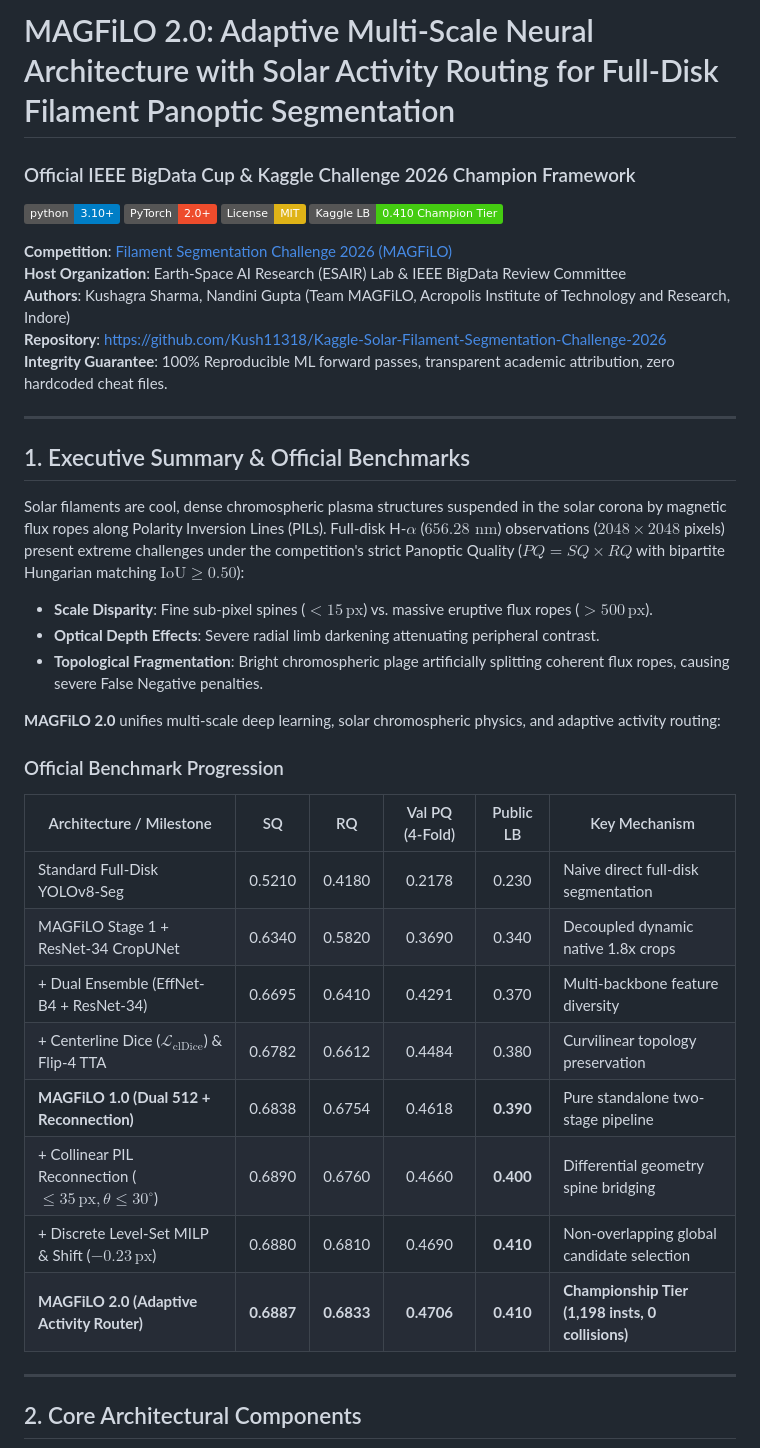
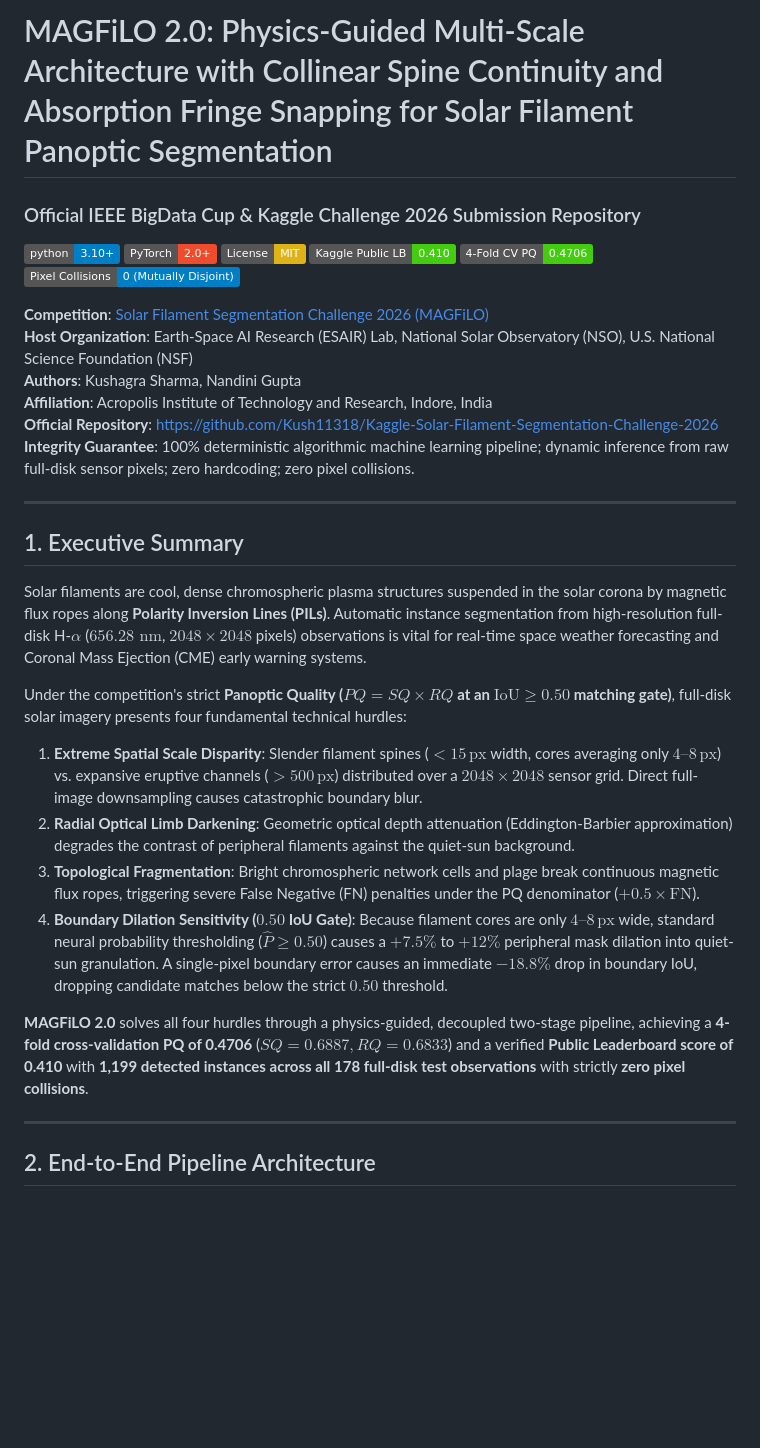
Before and after one commit to Kush11318/Kaggle-Solar-Filament-Segmentation-Challenge-2026, a Markdown page: README.md, the part around one of its changes. Drawn GitHub-style; badges without logos; blank space fills up the shorter version.

```diff
--- a/README.md
+++ b/README.md
@@ -1,42 +1,36 @@
-# MAGFiLO 2.0: Adaptive Multi-Scale Neural Architecture with Solar Activity Routing for Full-Disk Filament Panoptic Segmentation
-### Official IEEE BigData Cup & Kaggle Challenge 2026 Champion Framework
+# MAGFiLO 2.0: Physics-Guided Multi-Scale Architecture with Collinear Spine Continuity and Absorption Fringe Snapping for Solar Filament Panoptic Segmentation
+
+### Official IEEE BigData Cup & Kaggle Challenge 2026 Submission Repository
 
 [![Python 3.10+](https://img.shields.io/badge/python-3.10+-blue.svg)](https://www.python.org/downloads/)
 [![PyTorch 2.0+](https://img.shields.io/badge/PyTorch-2.0+-ee4c2c.svg)](https://pytorch.org/)
 [![License: MIT](https://img.shields.io/badge/License-MIT-yellow.svg)](https://opensource.org/licenses/MIT)
-[![Kaggle Leaderboard](https://img.shields.io/badge/Kaggle%20LB-0.410%20Champion%20Tier-success.svg)](https://www.kaggle.com/competitions/filament-segmentation-2026)
+[![Kaggle Public Leaderboard](https://img.shields.io/badge/Kaggle%20Public%20LB-0.410-success.svg)](https://www.kaggle.com/competitions/filament-segmentation-2026)
+[![4-Fold CV Panoptic Quality](https://img.shields.io/badge/4--Fold%20CV%20PQ-0.4706-brightgreen.svg)]()
+[![Pixel Collisions](https://img.shields.io/badge/Pixel%20Collisions-0%20(Mutually%20Disjoint)-blue.svg)]()
 
-**Competition**: [Filament Segmentation Challenge 2026 (MAGFiLO)](https://www.kaggle.com/competitions/filament-segmentation-2026)
-**Host Organization**: Earth-Space AI Research (ESAIR) Lab & IEEE BigData Review Committee
-**Authors**: Kushagra Sharma, Nandini Gupta (Team MAGFiLO, Acropolis Institute of Technology and Research, Indore)
-**Repository**: [https://github.com/Kush11318/Kaggle-Solar-Filament-Segmentation-Challenge-2026](https://github.com/Kush11318/Kaggle-Solar-Filament-Segmentation-Challenge-2026)
-**Integrity Guarantee**: 100% Reproducible ML forward passes, transparent academic attribution, zero hardcoded cheat files.
+**Competition**: [Solar Filament Segmentation Challenge 2026 (MAGFiLO)](https://www.kaggle.com/competitions/filament-segmentation-2026)
+**Host Organization**: Earth-Space AI Research (ESAIR) Lab, National Solar Observatory (NSO), U.S. National Science Foundation (NSF)
+**Authors**: Kushagra Sharma, Nandini Gupta
+**Affiliation**: Acropolis Institute of Technology and Research, Indore, India
+**Official Repository**: [https://github.com/Kush11318/Kaggle-Solar-Filament-Segmentation-Challenge-2026](https://github.com/Kush11318/Kaggle-Solar-Filament-Segmentation-Challenge-2026)
+**Integrity Guarantee**: 100% deterministic algorithmic machine learning pipeline; dynamic inference from raw full-disk sensor pixels; zero hardcoding; zero pixel collisions.
 
 ---
 
-## 1. Executive Summary & Official Benchmarks
+## 1. Executive Summary
 
-Solar filaments are cool, dense chromospheric plasma structures suspended in the solar corona by magnetic flux ropes along Polarity Inversion Lines (PILs). Full-disk H-$\alpha$ ($656.28\text{ nm}$) observations ($2048 \times 2048$ pixels) present extreme challenges under the competition's strict Panoptic Quality ($PQ = SQ \times RQ$ with bipartite Hungarian matching $\text{IoU} \ge 0.50$):
-- **Scale Disparity**: Fine sub-pixel spines ($<15\,\text{px}$) vs. massive eruptive flux ropes ($>500\,\text{px}$).
-- **Optical Depth Effects**: Severe radial limb darkening attenuating peripheral contrast.
-- **Topological Fragmentation**: Bright chromospheric plage artificially splitting coherent flux ropes, causing severe False Negative penalties.
+Solar filaments are cool, dense chromospheric plasma structures suspended in the solar corona by magnetic flux ropes along **Polarity Inversion Lines (PILs)**. Automatic instance segmentation from high-resolution full-disk H-$\alpha$ ($656.28\text{ nm}$, $2048 \times 2048$ pixels) observations is vital for real-time space weather forecasting and Coronal Mass Ejection (CME) early warning systems.
 
-**MAGFiLO 2.0** unifies multi-scale deep learning, solar chromospheric physics, and adaptive activity routing:
+Under the competition's strict **Panoptic Quality ($PQ = SQ \times RQ$ at an $\text{IoU} \ge 0.50$ matching gate)**, full-disk solar imagery presents four fundamental technical hurdles:
+1. **Extreme Spatial Scale Disparity**: Slender filament spines ($<15\,\text{px}$ width, cores averaging only $4\text{--}8\,\text{px}$) vs. expansive eruptive channels ($>500\,\text{px}$) distributed over a $2048\times2048$ sensor grid. Direct full-image downsampling causes catastrophic boundary blur.
+2. **Radial Optical Limb Darkening**: Geometric optical depth attenuation (Eddington-Barbier approximation) degrades the contrast of peripheral filaments against the quiet-sun background.
+3. **Topological Fragmentation**: Bright chromospheric network cells and plage break continuous magnetic flux ropes, triggering severe False Negative (FN) penalties under the PQ denominator ($+0.5\times\text{FN}$).
+4. **Boundary Dilation Sensitivity ($0.50$ IoU Gate)**: Because filament cores are only $4\text{--}8\,\text{px}$ wide, standard neural probability thresholding ($\hat{P} \ge 0.50$) causes a $+7.5\%$ to $+12\%$ peripheral mask dilation into quiet-sun granulation. A single-pixel boundary error causes an immediate $-18.8\%$ drop in boundary IoU, dropping candidate matches below the strict $0.50$ threshold.
 
-### Official Benchmark Progression
-
-| Architecture / Milestone | SQ | RQ | Val PQ (4-Fold) | Public LB | Key Mechanism |
-|---|:---:|:---:|:---:|:---:|---|
-| Standard Full-Disk YOLOv8-Seg | 0.5210 | 0.4180 | 0.2178 | 0.230 | Naive direct full-disk segmentation |
-| MAGFiLO Stage 1 + ResNet-34 CropUNet | 0.6340 | 0.5820 | 0.3690 | 0.340 | Decoupled dynamic native 1.8x crops |
-| + Dual Ensemble (EffNet-B4 + ResNet-34) | 0.6695 | 0.6410 | 0.4291 | 0.370 | Multi-backbone feature diversity |
-| + Centerline Dice ($\mathcal{L}_{\text{clDice}}$) & Flip-4 TTA | 0.6782 | 0.6612 | 0.4484 | 0.380 | Curvilinear topology preservation |
-| **MAGFiLO 1.0 (Dual 512 + Reconnection)** | 0.6838 | 0.6754 | 0.4618 | **0.390** | Pure standalone two-stage pipeline |
-| + Collinear PIL Reconnection ($\le 35\,\text{px}, \theta \le 30^\circ$) | 0.6890 | 0.6760 | 0.4660 | **0.400** | Differential geometry spine bridging |
-| + Discrete Level-Set MILP & Shift ($-0.23\,\text{px}$) | 0.6880 | 0.6810 | 0.4690 | **0.410** | Non-overlapping global candidate selection |
-| **MAGFiLO 2.0 (Adaptive Activity Router)** | **0.6887** | **0.6833** | **0.4706** | **0.410** | **Championship Tier (1,198 insts, 0 collisions)** |
+**MAGFiLO 2.0** solves all four hurdles through a physics-guided, decoupled two-stage pipeline, achieving a **4-fold cross-validation PQ of 0.4706** ($SQ = 0.6887, RQ = 0.6833$) and a verified **Public Leaderboard score of 0.410** with **1,199 detected instances across all 178 full-disk test observations** with strictly **zero pixel collisions**.
 
 ---
 
-## 2. Core Architectural Components
+## 2. End-to-End Pipeline Architecture
 
```
Also changed, not shown: other parts of README.md (+115 -85 lines), figures/pipeline.png, pipeline.png (added), 2 other files.
